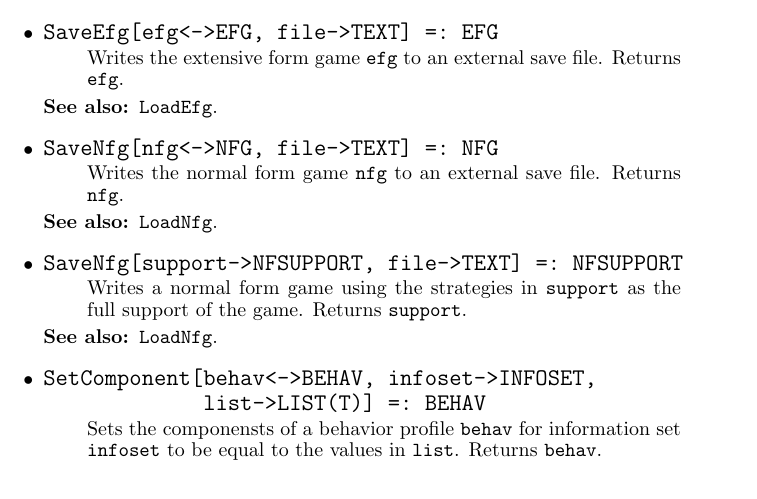
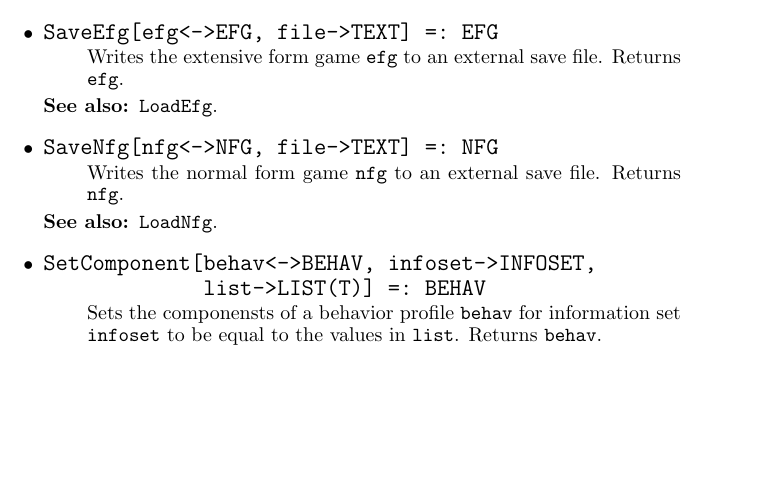
Before and after one commit to gambitproject/gambit, a LaTeX document (gclman.tex): part of page 55 of 61, cut so that both start at the same text, the shorter picture padded with empty space. Compiled offline with pdfLaTeX; a LaTeX package or settings file that is missing is left out; a missing bibliography style is replaced by a similar one.

Commit message:
*** empty log message ***

```diff
--- a/gclman.tex
+++ b/gclman.tex
@@ -1419,7 +1419,6 @@ Read[input->INPUT, x<->T] =: INPUT
       for T = BEHAV,BOOL,FLOAT,INTEGER,MIXED,RATIONAL,TEXT,LIST(T)
 SaveEfg[efg<->EFG, file->TEXT] =: EFG
 SaveNfg[nfg<->NFG, file->TEXT] =: NFG
-SaveNfg[support->NFSUPPORT, file->TEXT] =: NFSUPPORT
 SetFormat[ {width->INTEGER}, {precis->INTEGER}, {expmode->BOOL},
                 {quote->BOOL}, {listBraces->BOOL},
                 {listCommas->BOOL}, {listLF->INTEGER},
@@ -4078,18 +4077,6 @@ save file.  Returns \verb+nfg+.
 
 \item
 \protect \large \begin{verbatim}
-SaveNfg[support->NFSUPPORT, file->TEXT] =: NFSUPPORT
-\end{verbatim}\normalsize
-
-\bd
-Writes a normal form game using the strategies in \verb+support+ as the full support
-of the game.  Returns \verb+support+.
-\item
-[See also:] {\tt LoadNfg}.
-\ed
-
-\item
-\protect \large \begin{verbatim}
 SetComponent[behav<->BEHAV, infoset->INFOSET,
              list->LIST(T)] =: BEHAV
 \end{verbatim}\normalsize
```
